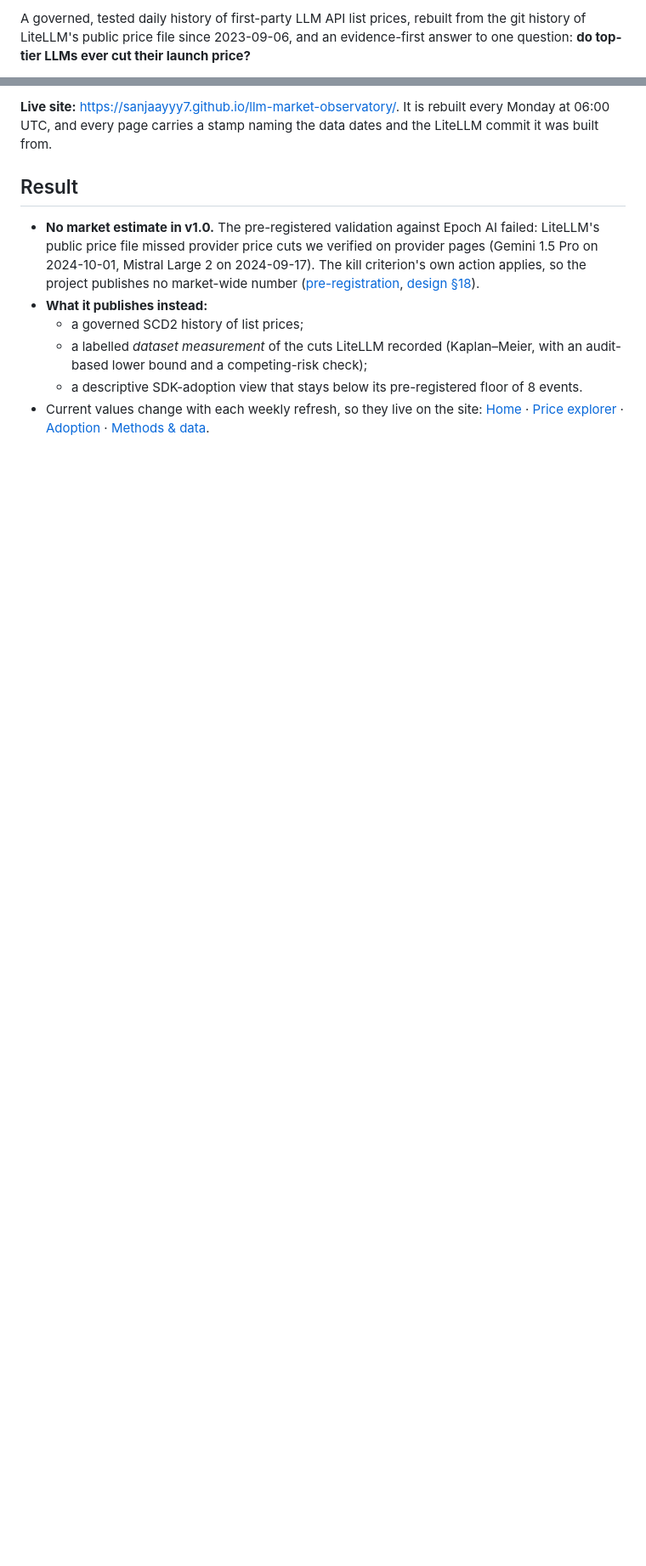
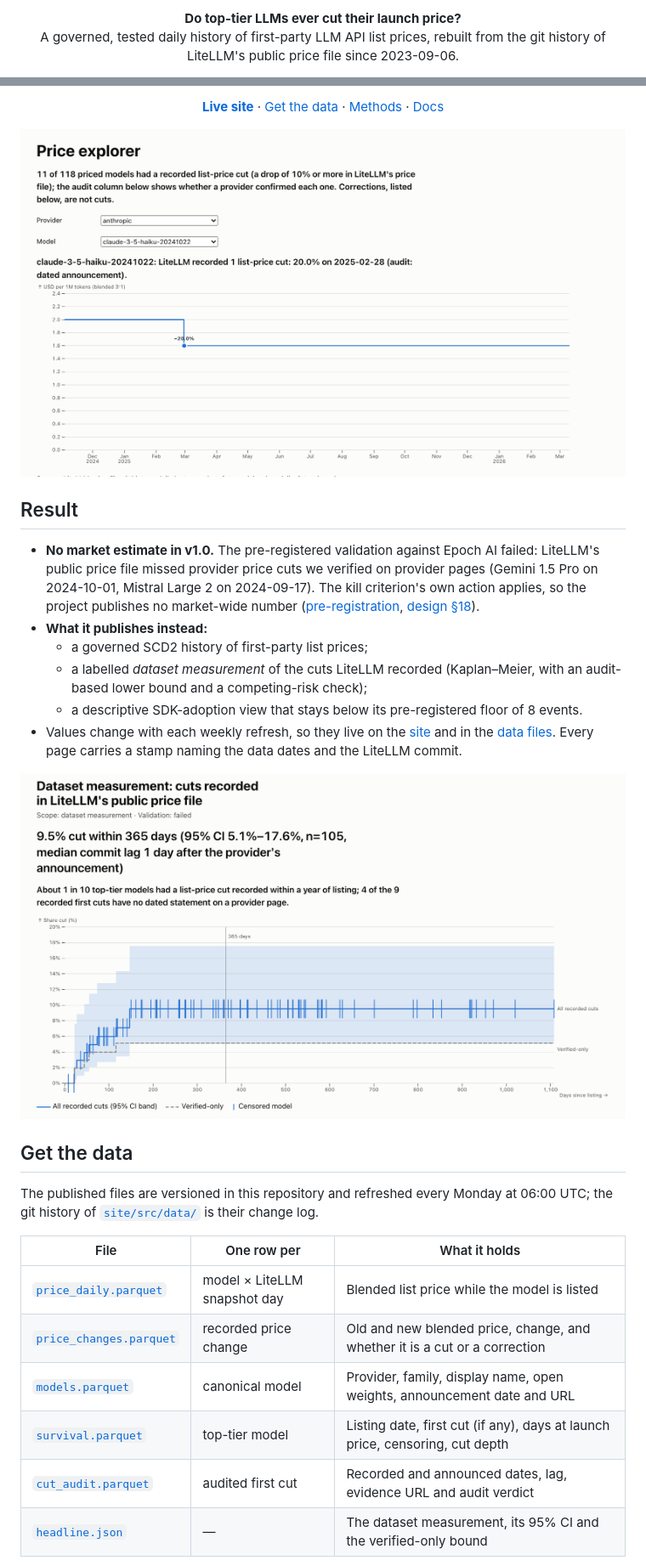
Before and after one commit to Sanjaayyy7/llm-market-observatory, a Markdown page: README.md, 2 parts joined by grey strips. Shown at 85% size. Drawn GitHub-style; pictures changed too: docs/assets/km-measurement.png (added), docs/assets/price-explorer.png (added); blank space fills up the shorter version.

```diff
--- a/README.md
+++ b/README.md
@@ -2,5 +2,7 @@
 
-A governed, tested daily history of first-party LLM API list prices, rebuilt from the git history of
-LiteLLM's public price file since 2023-09-06, and an evidence-first answer to one question:
-**do top-tier LLMs ever cut their launch price?**
+<p align="center">
+  <strong>Do top-tier LLMs ever cut their launch price?</strong><br>
+  A governed, tested daily history of first-party LLM API list prices, rebuilt from the git history of
+  LiteLLM's public price file since 2023-09-06.
+</p>
 
@@ -11,6 +15,12 @@ LiteLLM's public price file since 2023-09-06, and an evidence-first answer to on
 
-**Live site:** <https://sanjaayyy7.github.io/llm-market-observatory/>. It is rebuilt every Monday at
-06:00 UTC, and every page carries a stamp naming the data dates and the LiteLLM commit it was built from.
+<p align="center">
+  <a href="https://sanjaayyy7.github.io/llm-market-observatory/"><strong>Live site</strong></a> ·
+  <a href="#get-the-data">Get the data</a> ·
+  <a href="https://sanjaayyy7.github.io/llm-market-observatory/methods">Methods</a> ·
+  <a href="docs/README.md">Docs</a>
+</p>
+
+![Price explorer: the blended list price of claude-3-5-haiku-20241022 with its one recorded cut, and the audit result](docs/assets/price-explorer.png)
 
 ## Result
 
@@ -20,12 +30,26 @@ LiteLLM's public price file since 2023-09-06, and an evidence-first answer to on
   publishes no market-wide number ([pre-registration](docs/prereg/epoch-check.md),
   [design §18](docs/03-spec/design.md)).
 - **What it publishes instead:**
-  - a governed SCD2 history of list prices;
+  - a governed SCD2 history of first-party list prices;
   - a labelled *dataset measurement* of the cuts LiteLLM recorded (Kaplan–Meier, with an audit-based
     lower bound and a competing-risk check);
   - a descriptive SDK-adoption view that stays below its pre-registered floor of 8 events.
-- Current values change with each weekly refresh, so they live on the site:
-  [Home](https://sanjaayyy7.github.io/llm-market-observatory/) ·
-  [Price explorer](https://sanjaayyy7.github.io/llm-market-observatory/prices) ·
-  [Adoption](https://sanjaayyy7.github.io/llm-market-observatory/adoption) ·
-  [Methods & data](https://sanjaayyy7.github.io/llm-market-observatory/methods).
+- Values change with each weekly refresh, so they live on the [site](https://sanjaayyy7.github.io/llm-market-observatory/) and in the
+  [data files](#get-the-data). Every page carries a stamp naming the data dates and the LiteLLM commit.
+
+![Methods: the Kaplan–Meier dataset measurement with its 95% CI band, the verified-only lower bound and censored models](docs/assets/km-measurement.png)
+
+## Get the data
+
+The published files are versioned in this repository and refreshed every Monday at 06:00 UTC; the git
+history of [`site/src/data/`](site/src/data/) is their change log.
+
+| File | One row per | What it holds |
+|---|---|---|
+| [`price_daily.parquet`](https://raw.githubusercontent.com/Sanjaayyy7/llm-market-observatory/main/site/src/data/price_daily.parquet) | model × LiteLLM snapshot day | Blended list price while the model is listed |
+| [`price_changes.parquet`](https://raw.githubusercontent.com/Sanjaayyy7/llm-market-observatory/main/site/src/data/price_changes.parquet) | recorded price change | Old and new blended price, change, and whether it is a cut or a correction |
+| [`models.parquet`](https://raw.githubusercontent.com/Sanjaayyy7/llm-market-observatory/main/site/src/data/models.parquet) | canonical model | Provider, family, display name, open weights, announcement date and URL |
+| [`survival.parquet`](https://raw.githubusercontent.com/Sanjaayyy7/llm-market-observatory/main/site/src/data/survival.parquet) | top-tier model | Listing date, first cut (if any), days at launch price, censoring, cut depth |
+| [`cut_audit.parquet`](https://raw.githubusercontent.com/Sanjaayyy7/llm-market-observatory/main/site/src/data/cut_audit.parquet) | audited first cut | Recorded and announced dates, lag, evidence URL and audit verdict |
+| [`headline.json`](https://raw.githubusercontent.com/Sanjaayyy7/llm-market-observatory/main/site/src/data/headline.json) | — | The dataset measurement, its 95% CI and the verified-only bound |
+
```
Also changed, not shown: other parts of README.md (+75 -13 lines), site/src/methods.md (+2 -2 lines), 1 other file.
